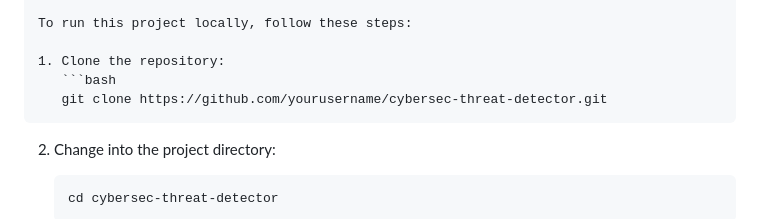
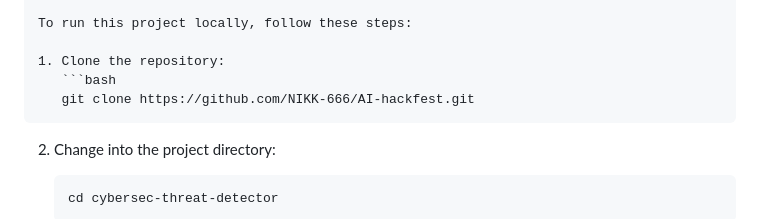
Before and after one commit to NIKK-666/AI-hackfest, a Markdown page: readme.md, the part around the change. Drawn GitHub-style.

````diff
--- a/readme.md
+++ b/readme.md
@@ -33,7 +33,7 @@ To run this project locally, follow these steps:
 
 1. Clone the repository:
    ```bash
-   git clone https://github.com/yourusername/cybersec-threat-detector.git
+   git clone https://github.com/NIKK-666/AI-hackfest.git
    ```
 
 2. Change into the project directory:
````
